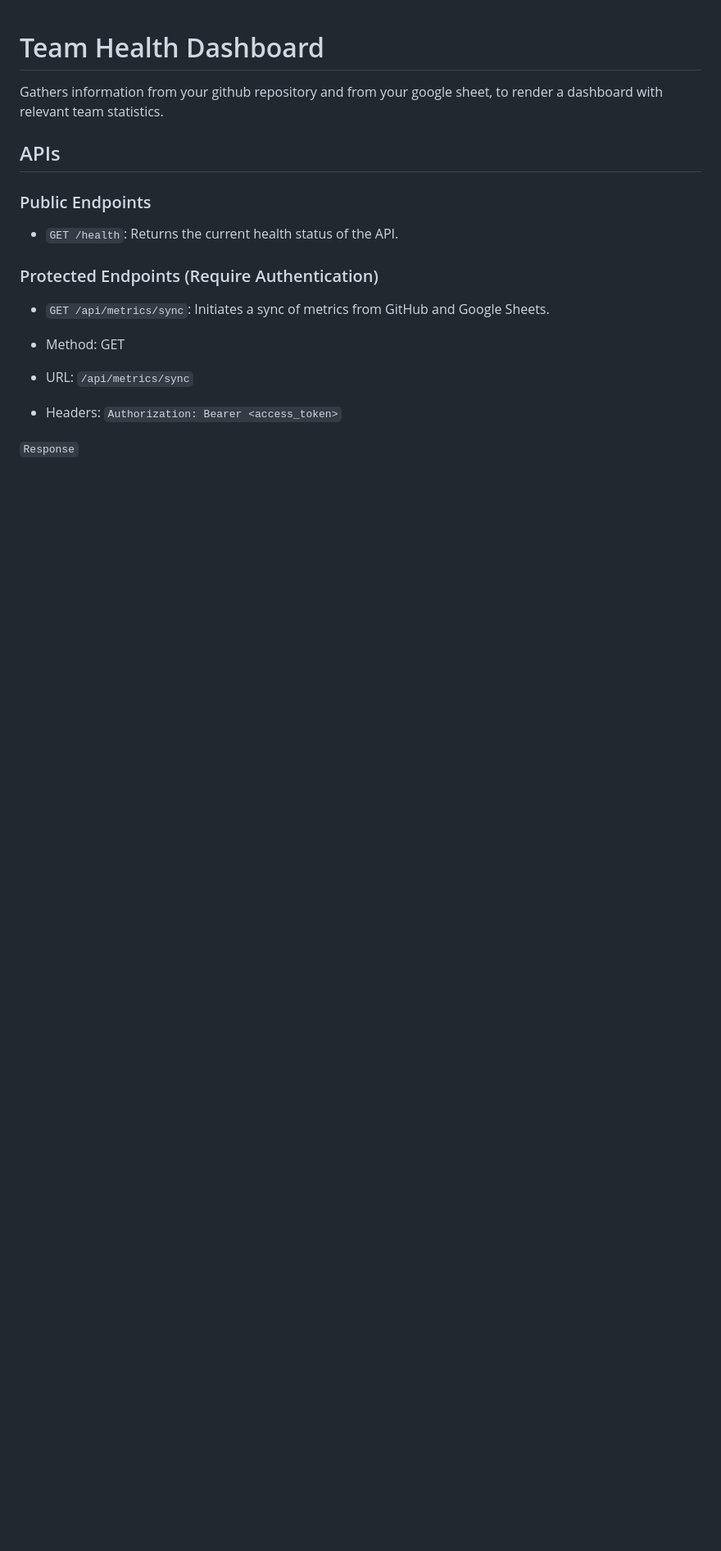
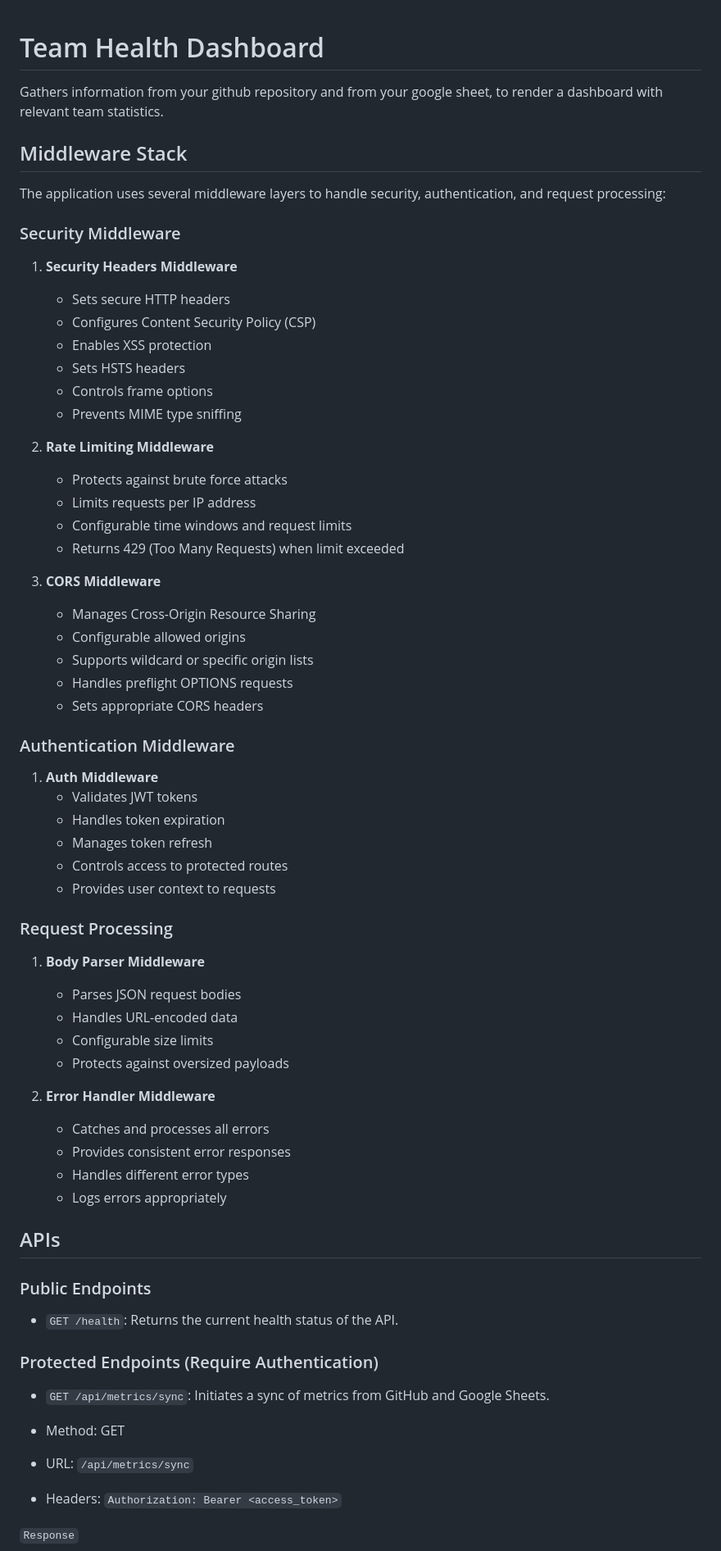
Before and after one commit to hannasdev/team-health-dashboard, a Markdown page: README.md, the part around one of its changes. Shown at 82% size. Drawn GitHub-style; blank space fills up the shorter version.

Commit message:
docs: add middleware details

```diff
--- a/README.md
+++ b/README.md
@@ -1,6 +1,59 @@
 # Team Health Dashboard
 
 Gathers information from your github repository and from your google sheet, to render a dashboard with relevant team statistics.
+
+## Middleware Stack
+
+The application uses several middleware layers to handle security, authentication, and request processing:
+
+### Security Middleware
+
+1. **Security Headers Middleware**
+
+   - Sets secure HTTP headers
+   - Configures Content Security Policy (CSP)
+   - Enables XSS protection
+   - Sets HSTS headers
+   - Controls frame options
+   - Prevents MIME type sniffing
+
+2. **Rate Limiting Middleware**
+
+   - Protects against brute force attacks
+   - Limits requests per IP address
+   - Configurable time windows and request limits
+   - Returns 429 (Too Many Requests) when limit exceeded
+
+3. **CORS Middleware**
+   - Manages Cross-Origin Resource Sharing
+   - Configurable allowed origins
+   - Supports wildcard or specific origin lists
+   - Handles preflight OPTIONS requests
+   - Sets appropriate CORS headers
+
+### Authentication Middleware
+
+1. **Auth Middleware**
+   - Validates JWT tokens
+   - Handles token expiration
+   - Manages token refresh
+   - Controls access to protected routes
+   - Provides user context to requests
+
+### Request Processing
+
+1. **Body Parser Middleware**
+
+   - Parses JSON request bodies
+   - Handles URL-encoded data
+   - Configurable size limits
+   - Protects against oversized payloads
+
+2. **Error Handler Middleware**
+   - Catches and processes all errors
+   - Provides consistent error responses
+   - Handles different error types
+   - Logs errors appropriately
 
 ## APIs
 
```
Also changed, not shown: other parts of README.md (+35 -0 lines).
